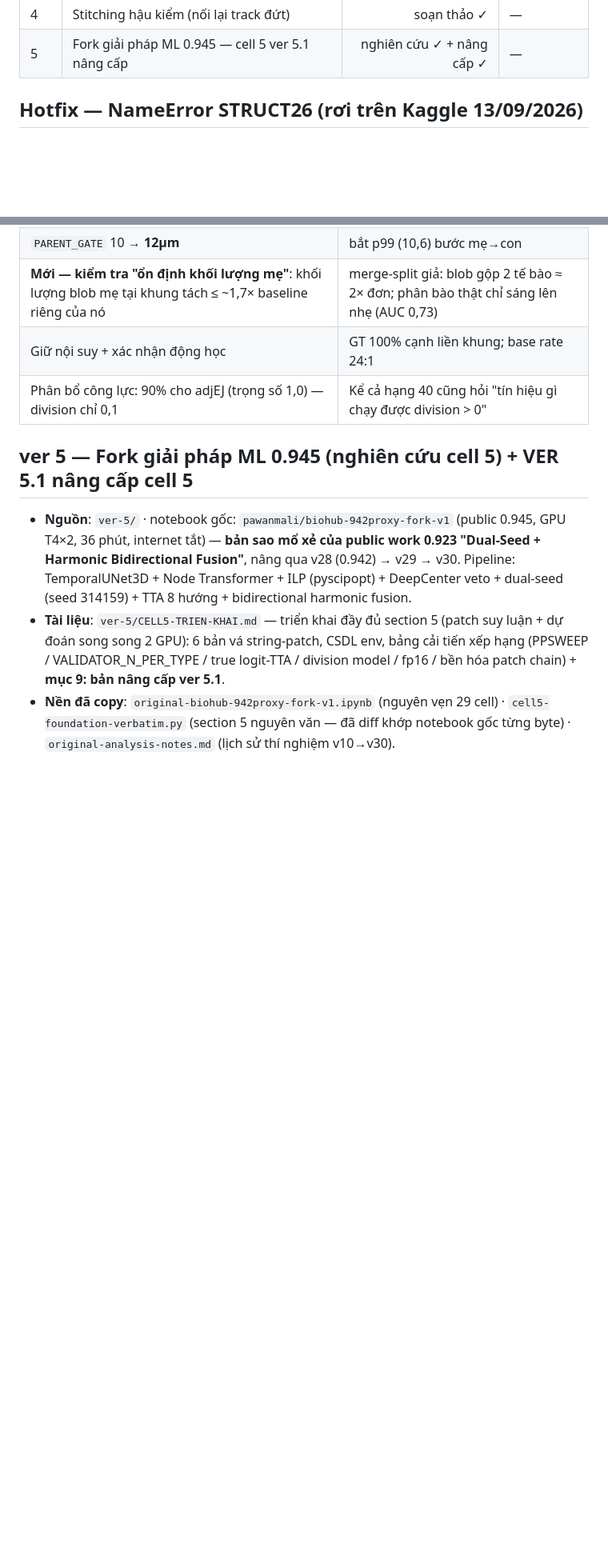
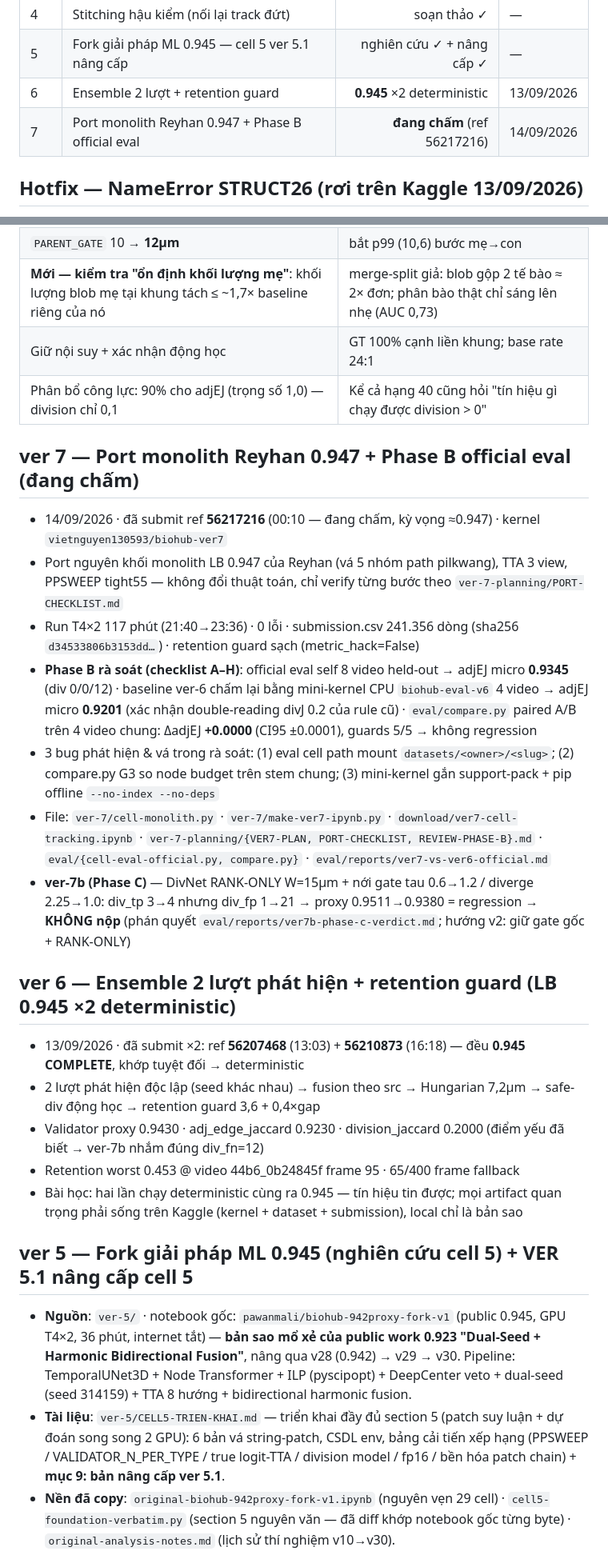
Before and after one commit to vietnq130593-code/Biohub-Cell-Tracking, a Markdown page: kaggle/README.md, 2 parts joined by grey strips. Shown at 80% size. Drawn GitHub-style; blank space fills up the shorter version.

Commit message:
docs: worklog task 37 + README registry ver-6/ver-7 (sau merge cứu ver-5.1 từ remote)

```diff
--- a/kaggle/README.md
+++ b/kaggle/README.md
@@ -18,6 +18,8 @@ notebook Kaggle gốc rồi **Save & Run All → Submit**.
 | 3 | Phân bào theo profile độ sáng (từ discussion #740573) | soạn thảo ✓ | — |
 | 4 | Stitching hậu kiểm (nối lại track đứt) | soạn thảo ✓ | — |
 | 5 | Fork giải pháp ML 0.945 — cell 5 ver 5.1 nâng cấp | nghiên cứu ✓ + nâng cấp ✓ | — |
+| 6 | Ensemble 2 lượt + retention guard | **0.945** ×2 deterministic | 13/09/2026 |
+| 7 | Port monolith Reyhan 0.947 + Phase B official eval | **đang chấm** (ref 56217216) | 14/09/2026 |
 
 ## Hotfix — NameError STRUCT26 (rơi trên Kaggle 13/09/2026)
 
@@ -154,6 +156,24 @@ continuation, 72 cạnh phân bào, 572 track) — không phải dự đoán:
 | **Mới — kiểm tra "ổn định khối lượng mẹ"**: khối lượng blob mẹ tại khung tách ≤ ~1,7× baseline riêng của nó | merge-split giả: blob gộp 2 tế bào ≈ 2× đơn; phân bào thật chỉ sáng lên nhẹ (AUC 0,73) |
 | Giữ nội suy + xác nhận động học | GT 100% cạnh liền khung; base rate 24:1 |
 | Phân bổ công lực: 90% cho adjEJ (trọng số 1,0) — division chỉ 0,1 | Kể cả hạng 40 cũng hỏi "tín hiệu gì chạy được division > 0" |
+
+## ver 7 — Port monolith Reyhan 0.947 + Phase B official eval (đang chấm)
+
+- 14/09/2026 · đã submit ref **56217216** (00:10 — đang chấm, kỳ vọng ≈0.947) · kernel `vietnguyen130593/biohub-ver7`
+- Port nguyên khối monolith LB 0.947 của Reyhan (vá 5 nhóm path pilkwang), TTA 3 view, PPSWEEP tight55 — không đổi thuật toán, chỉ verify từng bước theo `ver-7-planning/PORT-CHECKLIST.md`
+- Run T4×2 117 phút (21:40→23:36) · 0 lỗi · submission.csv 241.356 dòng (sha256 `d34533806b3153dd…`) · retention guard sạch (metric_hack=False)
+- **Phase B rà soát (checklist A–H)**: official eval self 8 video held-out → adjEJ micro **0.9345** (div 0/0/12) · baseline ver-6 chấm lại bằng mini-kernel CPU `biohub-eval-v6` 4 video → adjEJ micro **0.9201** (xác nhận double-reading divJ 0.2 của rule cũ) · `eval/compare.py` paired A/B trên 4 video chung: ΔadjEJ **+0.0000** (CI95 ±0.0001), guards 5/5 → không regression
+- 3 bug phát hiện & vá trong rà soát: (1) eval cell path mount `datasets/<owner>/<slug>`; (2) compare.py G3 so node budget trên stem chung; (3) mini-kernel gắn support-pack + pip offline `--no-index --no-deps`
+- File: `ver-7/cell-monolith.py` · `ver-7/make-ver7-ipynb.py` · `download/ver7-cell-tracking.ipynb` · `ver-7-planning/{VER7-PLAN, PORT-CHECKLIST, REVIEW-PHASE-B}.md` · `eval/{cell-eval-official.py, compare.py}` · `eval/reports/ver7-vs-ver6-official.md`
+- **ver-7b (Phase C)** — DivNet RANK-ONLY W=15µm + nới gate tau 0.6→1.2 / diverge 2.25→1.0: div_tp 3→4 nhưng div_fp 1→21 → proxy 0.9511→0.9380 = regression → **KHÔNG nộp** (phán quyết `eval/reports/ver7b-phase-c-verdict.md`; hướng v2: giữ gate gốc + RANK-ONLY)
+
+## ver 6 — Ensemble 2 lượt phát hiện + retention guard (LB 0.945 ×2 deterministic)
+
+- 13/09/2026 · đã submit ×2: ref **56207468** (13:03) + **56210873** (16:18) — đều **0.945 COMPLETE**, khớp tuyệt đối → deterministic
+- 2 lượt phát hiện độc lập (seed khác nhau) → fusion theo src → Hungarian 7,2µm → safe-div động học → retention guard 3,6 + 0,4×gap
+- Validator proxy 0.9430 · adj_edge_jaccard 0.9230 · division_jaccard 0.2000 (điểm yếu đã biết → ver-7b nhắm đúng div_fn=12)
+- Retention worst 0.453 @ video 44b6_0b24845f frame 95 · 65/400 frame fallback
+- Bài học: hai lần chạy deterministic cùng ra 0.945 — tín hiệu tin được; mọi artifact quan trọng phải sống trên Kaggle (kernel + dataset + submission), local chỉ là bản sao
 
 ## ver 5 — Fork giải pháp ML 0.945 (nghiên cứu cell 5) + VER 5.1 nâng cấp cell 5
 
```
Also changed, not shown: worklog.md (+20 -0 lines).
